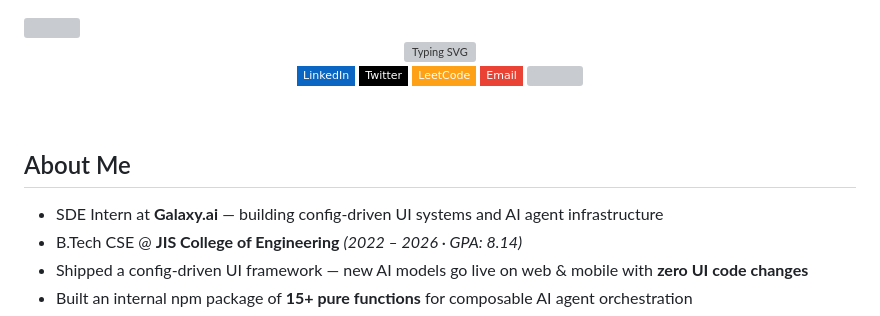
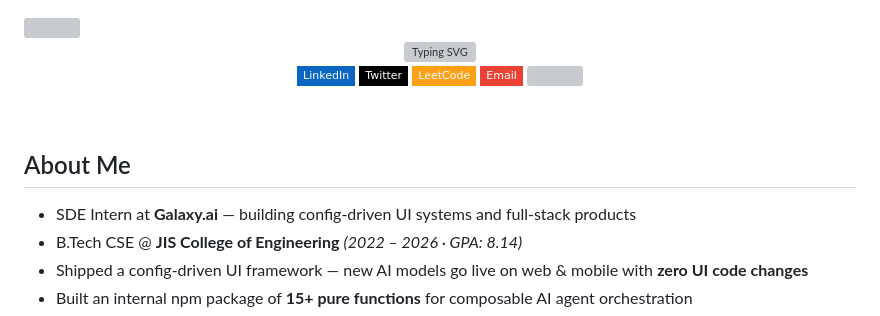
Before and after one commit to siddharthapal8240/siddharthapal8240, a Markdown page: README.md, the part around one of its changes. GitHub-like rendering; badges without logos; grey boxes are pictures that could not be loaded.

Commit message:
remove AI infrastructure references

```diff
--- a/README.md
+++ b/README.md
@@ -20,7 +20,7 @@
 
 ## About Me
 
-- SDE Intern at **Galaxy.ai** — building config-driven UI systems and AI agent infrastructure
+- SDE Intern at **Galaxy.ai** — building config-driven UI systems and full-stack products
 - B.Tech CSE @ **JIS College of Engineering** *(2022 – 2026 · GPA: 8.14)*
 - Shipped a config-driven UI framework — new AI models go live on web & mobile with **zero UI code changes**
 - Built an internal npm package of **15+ pure functions** for composable AI agent orchestration
```
Also changed, not shown: other parts of README.md (+1 -1 lines).
